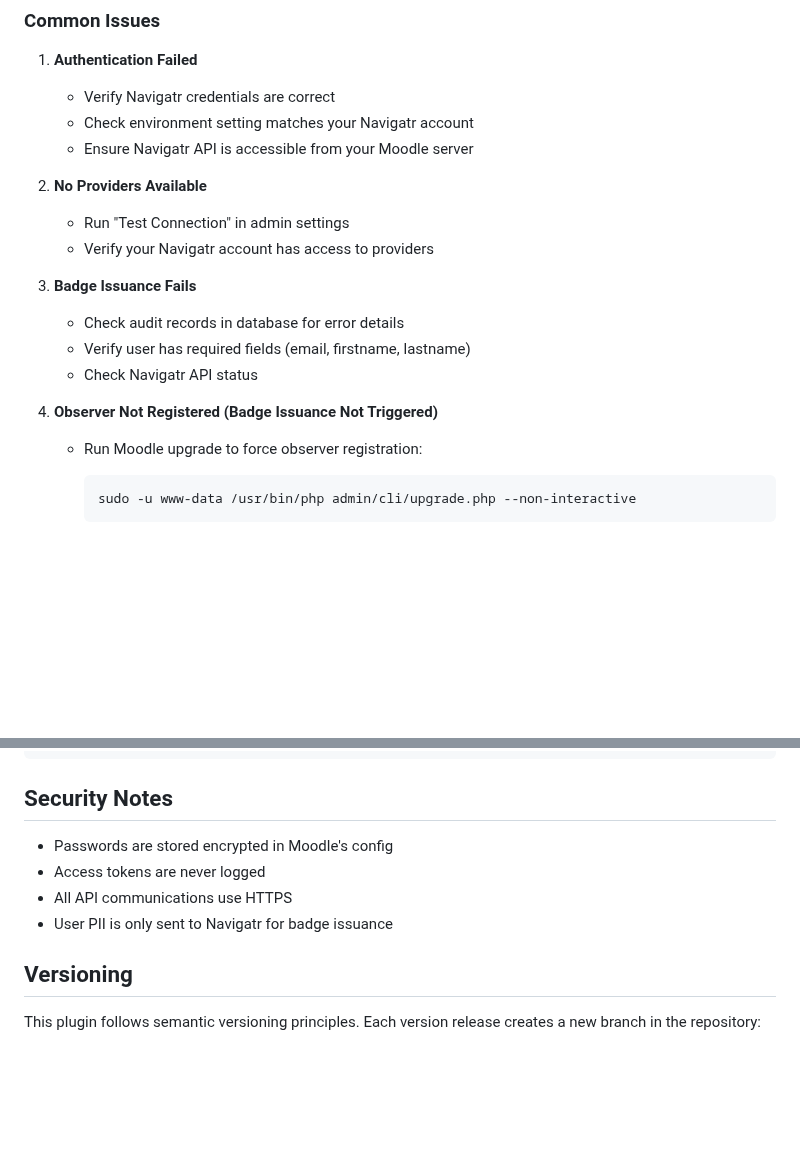
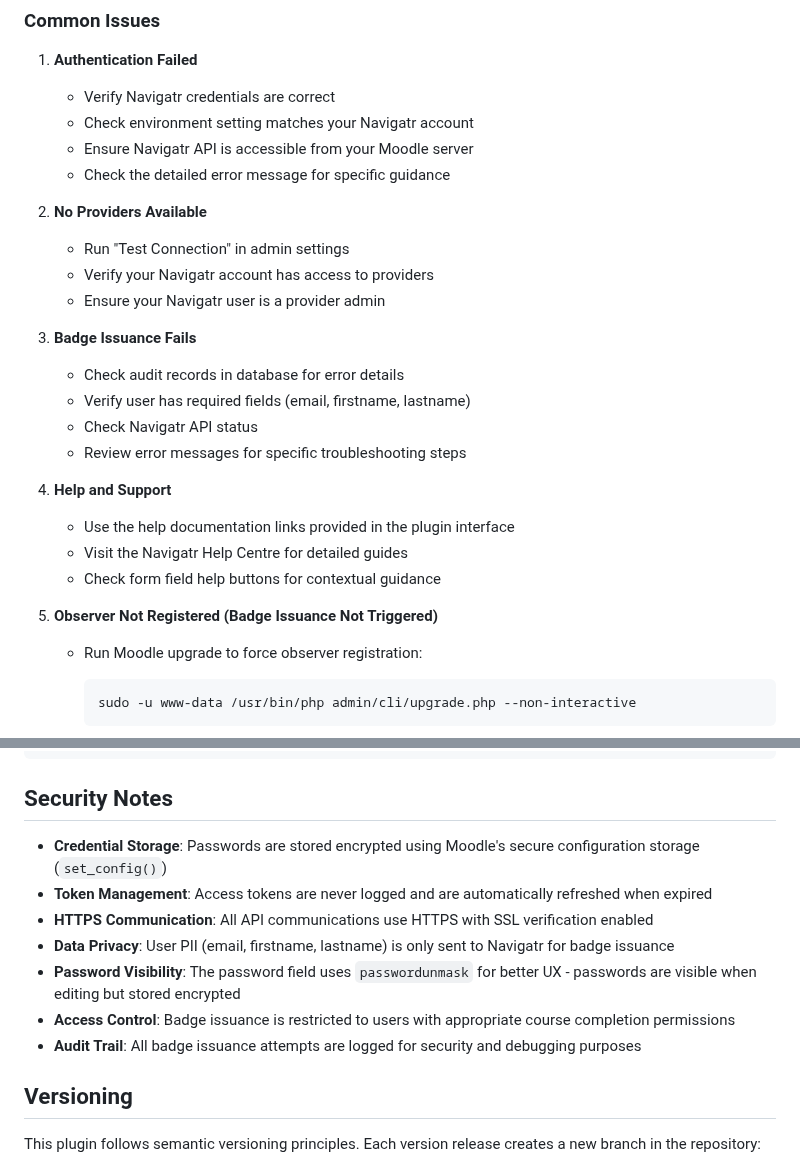
Before and after one commit to navigatr-app/moodle-local_navigatr, a Markdown page: README.md, 2 parts joined by grey strips. Drawn GitHub-style; blank space fills up the shorter version.

````diff
--- a/README.md
+++ b/README.md
@@ -148,17 +187,25 @@ The plugin implements Moodle's privacy API:
    - Verify Navigatr credentials are correct
    - Check environment setting matches your Navigatr account
    - Ensure Navigatr API is accessible from your Moodle server
+   - Check the detailed error message for specific guidance
 
 2. **No Providers Available**
    - Run "Test Connection" in admin settings
    - Verify your Navigatr account has access to providers
+   - Ensure your Navigatr user is a provider admin
 
 3. **Badge Issuance Fails**
    - Check audit records in database for error details
    - Verify user has required fields (email, firstname, lastname)
    - Check Navigatr API status
+   - Review error messages for specific troubleshooting steps
 
-4. **Observer Not Registered (Badge Issuance Not Triggered)**
+4. **Help and Support**
+   - Use the help documentation links provided in the plugin interface
+   - Visit the Navigatr Help Centre for detailed guides
+   - Check form field help buttons for contextual guidance
+
+5. **Observer Not Registered (Badge Issuance Not Triggered)**
    - Run Moodle upgrade to force observer registration:
 
      ```bash
@@ -236,10 +283,13 @@ moodle-plugin-ci phpunit
 
 ## Security Notes
 
-- Passwords are stored encrypted in Moodle's config
-- Access tokens are never logged
-- All API communications use HTTPS
-- User PII is only sent to Navigatr for badge issuance
+- **Credential Storage**: Passwords are stored encrypted using Moodle's secure configuration storage (`set_config()`)
+- **Token Management**: Access tokens are never logged and are automatically refreshed when expired
+- **HTTPS Communication**: All API communications use HTTPS with SSL verification enabled
+- **Data Privacy**: User PII (email, firstname, lastname) is only sent to Navigatr for badge issuance
+- **Password Visibility**: The password field uses `passwordunmask` for better UX - passwords are visible when editing but stored encrypted
+- **Access Control**: Badge issuance is restricted to users with appropriate course completion permissions
+- **Audit Trail**: All badge issuance attempts are logged for security and debugging purposes
 
 ## Versioning
 
````
Also changed, not shown: other parts of README.md (+42 -3 lines), CHANGES.md (+63 -36 lines), images/badge-selection.png, images/issued-badge.png, images/plugin-settings.png, images/provider-selection.png, 8 other files.
